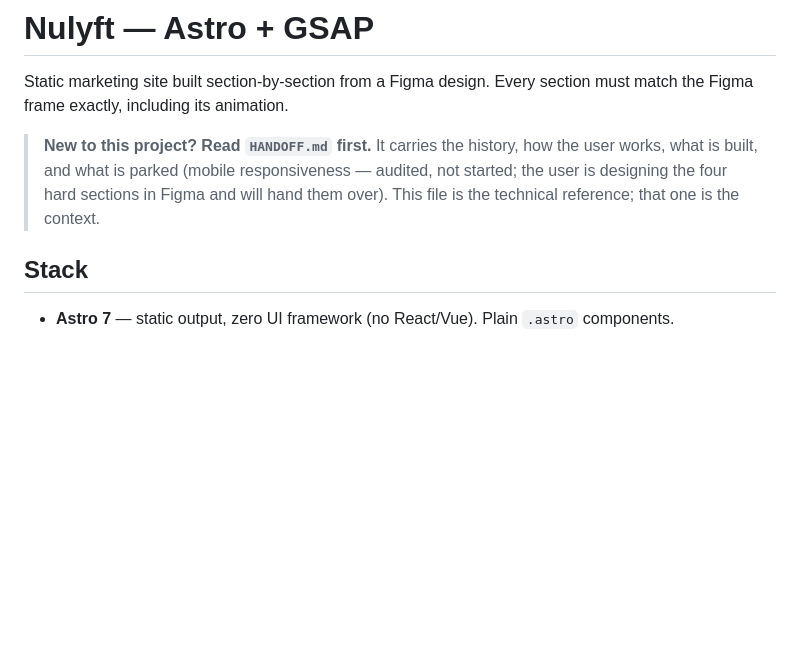
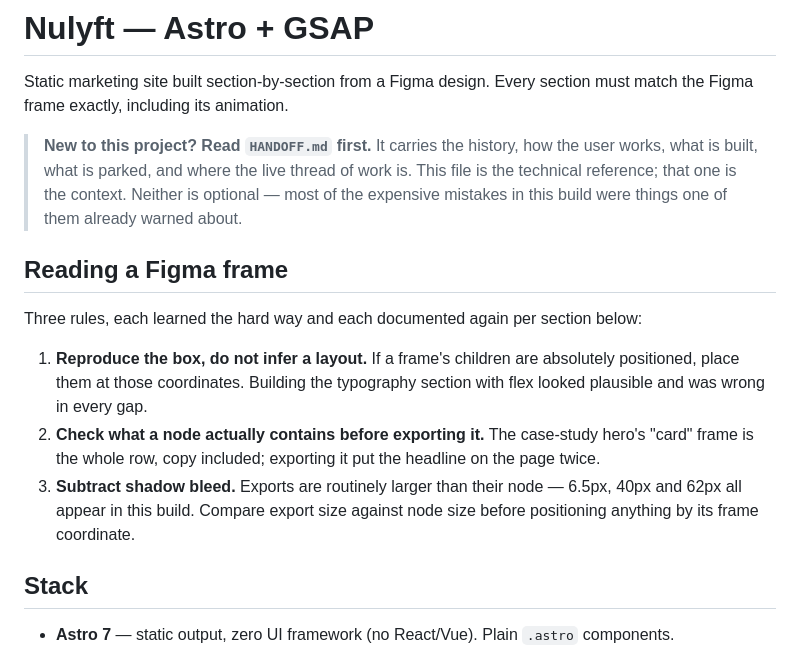
Before and after one commit to revanth4033/nulyfttech, a Markdown page: AGENTS.md, the part around the change. Drawn GitHub-style; blank space fills up the shorter version.

```diff
--- a/AGENTS.md
+++ b/AGENTS.md
@@ -4,10 +4,25 @@ Static marketing site built section-by-section from a Figma design.
 Every section must match the Figma frame exactly, including its animation.
 
 > **New to this project? Read `HANDOFF.md` first.** It carries the history,
-> how the user works, what is built, and what is parked (mobile responsiveness
-> — audited, not started; the user is designing the four hard sections in
-> Figma and will hand them over). This file is the technical reference; that
-> one is the context.
+> how the user works, what is built, what is parked, and where the live thread
+> of work is. This file is the technical reference; that one is the context.
+> Neither is optional — most of the expensive mistakes in this build were
+> things one of them already warned about.
+
+## Reading a Figma frame
+
+Three rules, each learned the hard way and each documented again per section
+below:
+
+1. **Reproduce the box, do not infer a layout.** If a frame's children are
+   absolutely positioned, place them at those coordinates. Building the
+   typography section with flex looked plausible and was wrong in every gap.
+2. **Check what a node actually contains before exporting it.** The case-study
+   hero's "card" frame is the whole row, copy included; exporting it put the
+   headline on the page twice.
+3. **Subtract shadow bleed.** Exports are routinely larger than their node —
+   6.5px, 40px and 62px all appear in this build. Compare export size against
+   node size before positioning anything by its frame coordinate.
 
 ## Stack
 
```
Also changed, not shown: HANDOFF.md (+62 -6 lines).
